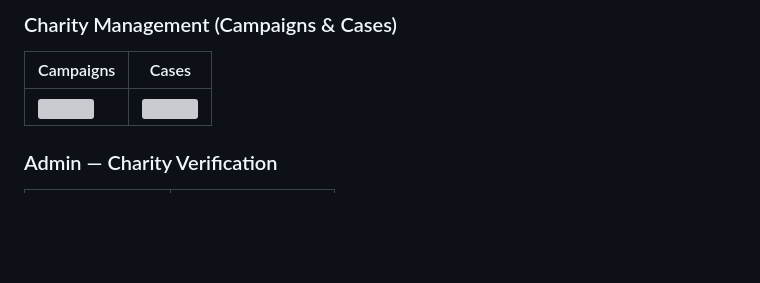
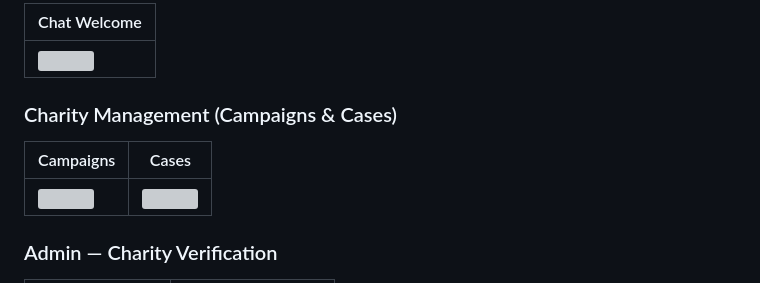
Before and after one commit to Abdallah-Salah7/Aoun, a Markdown page: README.md, the part around one of its changes. GitHub-like rendering; blank space fills up the shorter version; grey boxes are pictures that could not be loaded.

```diff
--- a/README.md
+++ b/README.md
@@ -134,7 +129,12 @@ Full breakdown: [`docs/BACKEND-ARCHITECTURE.md`](./docs/BACKEND-ARCHITECTURE.md)
 
-### Charity Management (Campaigns & Cases)
-| Campaigns | Cases |
-|---|---|
-| <img src="./docs/screenshots/charity-campaigns-management.png" width="200"> | <img src="./docs/screenshots/charity-cases-management.png" width="200"> |
+|Chat Welcome|
+|-|
+|<img src="./docs/screenshots/ai-assistant.png" width="200">|
+
+### Charity Management (Campaigns \& Cases)
+
+|Campaigns|Cases|
+|-|-|
+|<img src="./docs/screenshots/charity-campaigns-management.png" width="200">|<img src="./docs/screenshots/charity-cases-management.png" width="200">|
 
 ### Admin — Charity Verification
```
Also changed, not shown: other parts of README.md (+94 -92 lines).
